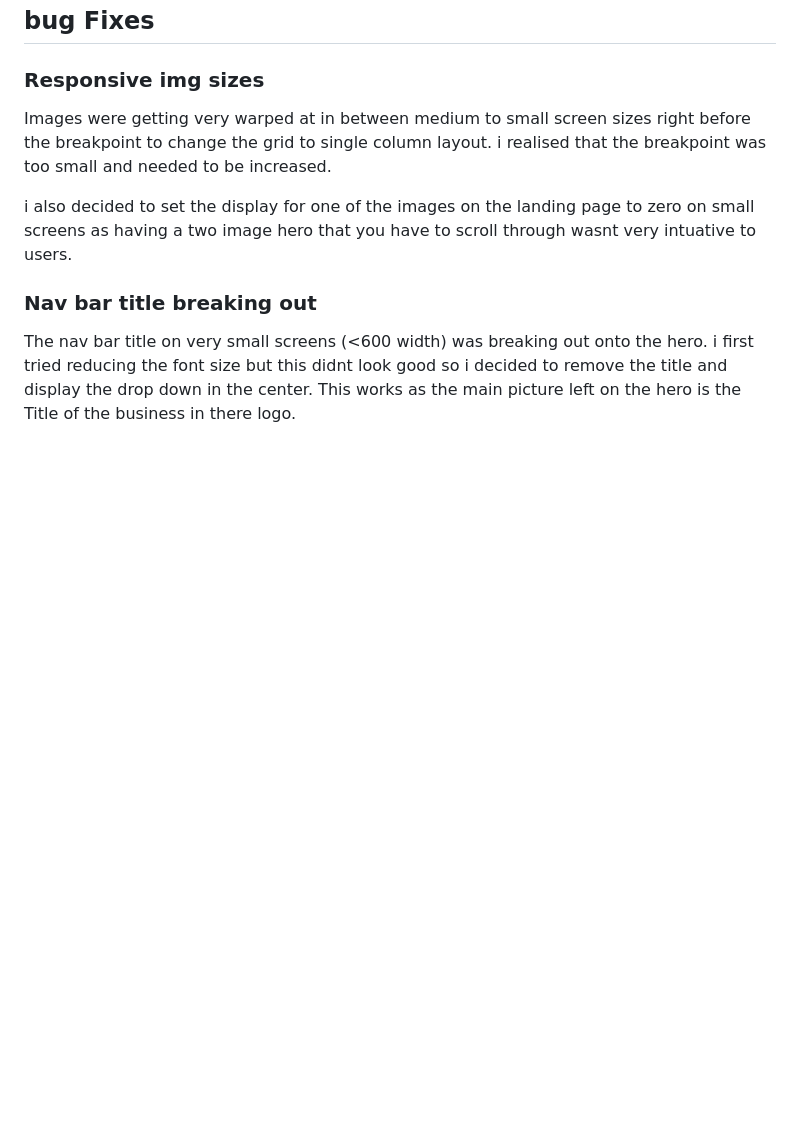
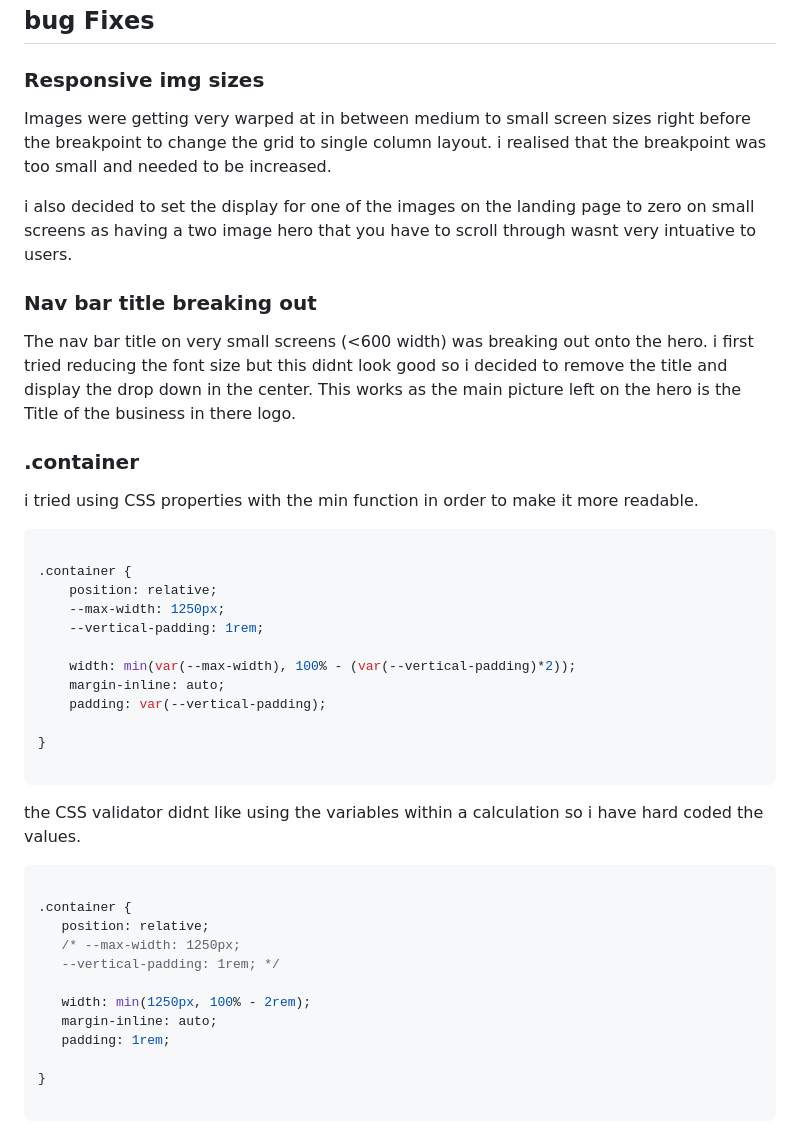
Before and after one commit to EthanTrout/The-Plant-Collection, a Markdown page: README.md, the part around the change. Drawn GitHub-style; blank space fills up the shorter version.

````diff
--- a/README.md
+++ b/README.md
@@ -189,3 +189,40 @@ i also decided to set the display for one of the images on the landing page to z
 ### Nav bar title breaking out
 
 The nav bar title on very small screens (<600 width) was breaking out onto the hero. i first tried reducing the font size but this didnt look good so i decided to remove the title and display the drop down in the center. This works as the main picture left on the hero is the Title of the business in there logo.
+
+### .container
+
+i tried using CSS properties with the min function in order to make it more readable.
+
+```Css
+
+.container {
+    position: relative;
+    --max-width: 1250px;
+    --vertical-padding: 1rem;
+
+    width: min(var(--max-width), 100% - (var(--vertical-padding)*2));
+    margin-inline: auto;
+    padding: var(--vertical-padding);
+
+}
+
+```
+
+the CSS validator didnt like using the variables within a calculation so i have hard
+coded the values.
+
+```Css
+
+.container {
+   position: relative;
+   /* --max-width: 1250px;
+   --vertical-padding: 1rem; */
+
+   width: min(1250px, 100% - 2rem);
+   margin-inline: auto;
+   padding: 1rem;
+
+}
+
+```
````
Also changed, not shown: assets/images/ThePlantCollection.jpg (added), 2 other files.
